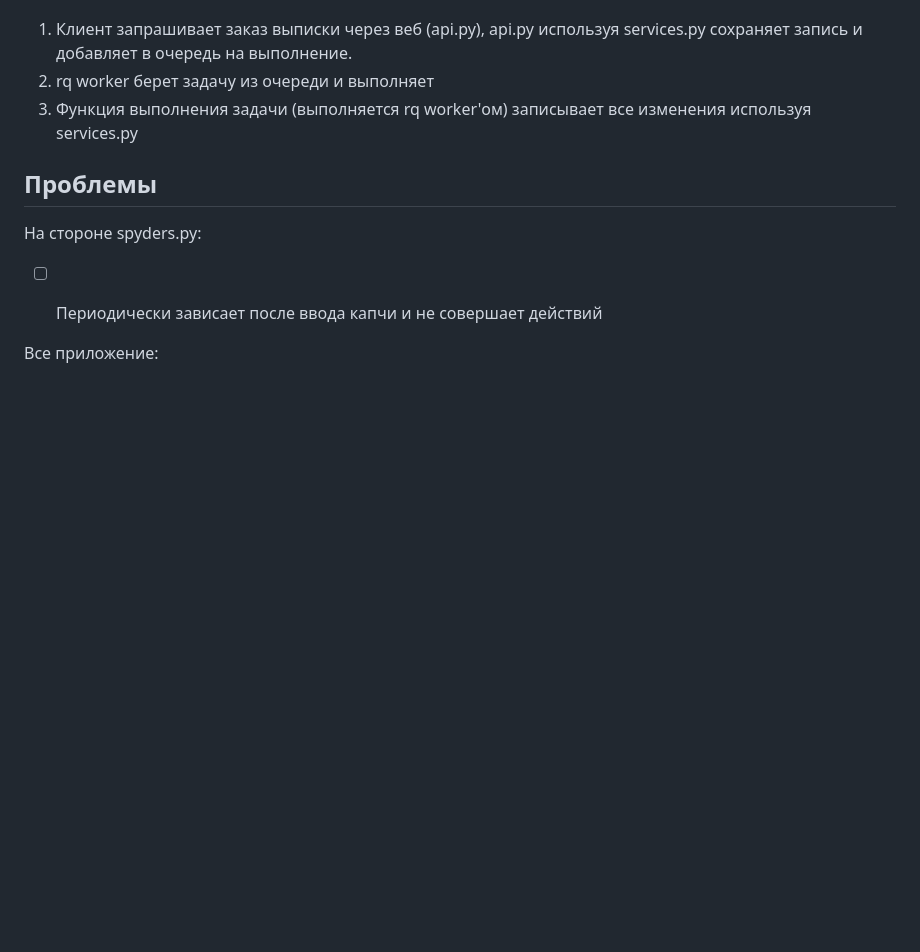
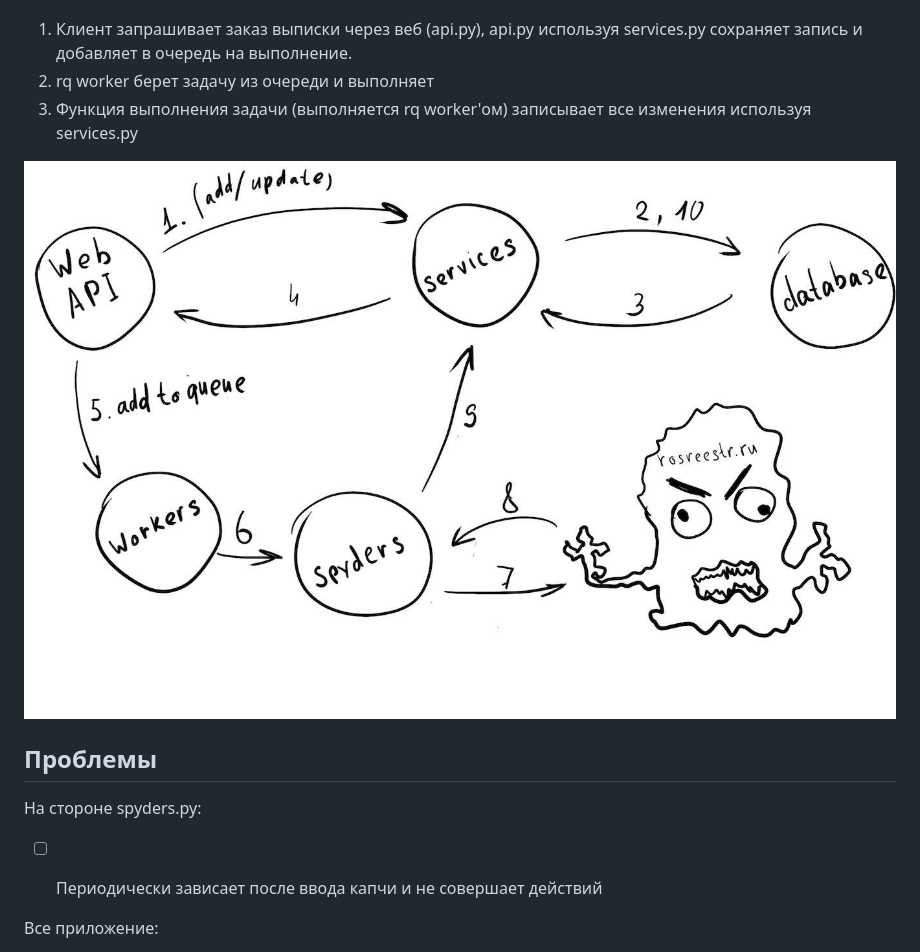
Before and after one commit to kwaket/rr_api, a Markdown page: README.MD, the part around the change. Drawn GitHub-style; pictures changed too: img/schema.jpg (added); blank space fills up the shorter version.

```diff
--- a/README.MD
+++ b/README.MD
@@ -14,6 +14,8 @@
 2. rq worker берет задачу из очереди и выполняет
 3. Функция выполнения задачи (выполняется rq worker'ом) записывает все изменения используя services.py
 
+![Schema](img/schema.jpg)
+
 
 ## Проблемы
 
```
